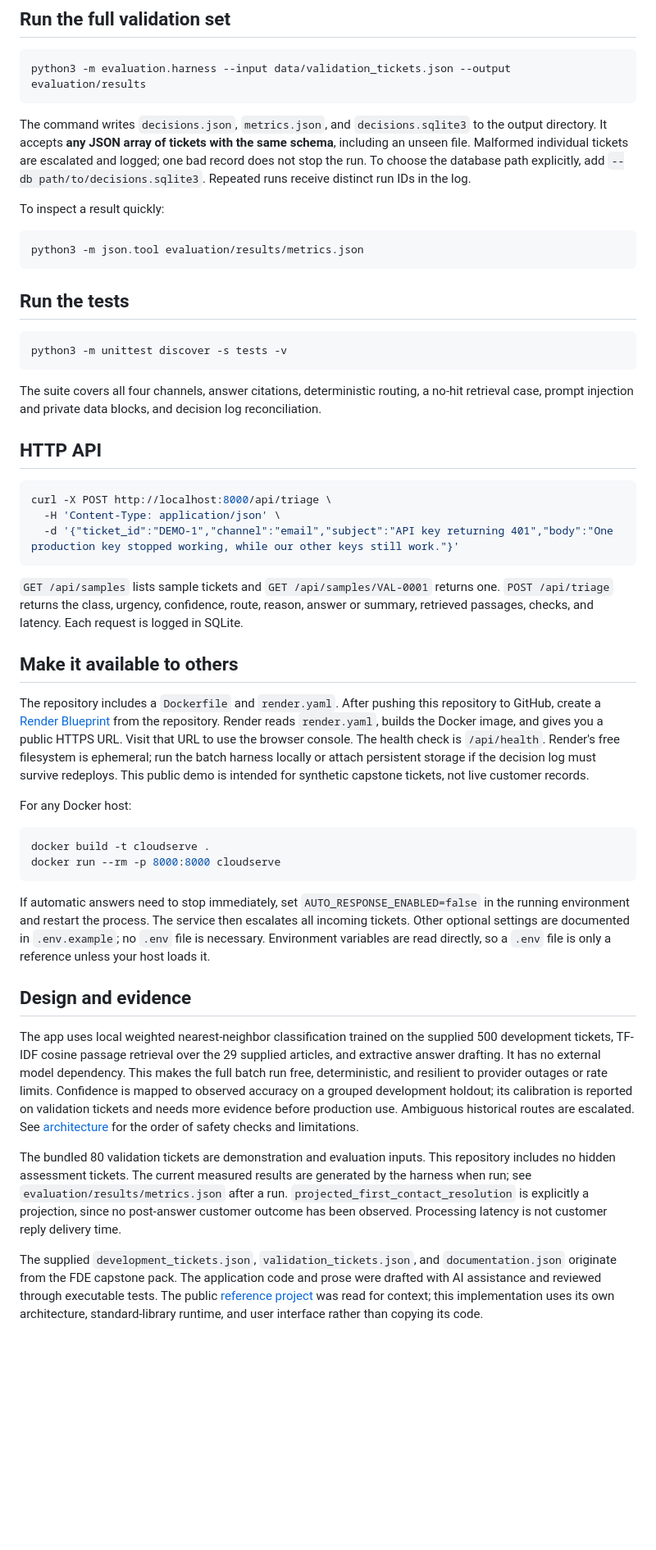
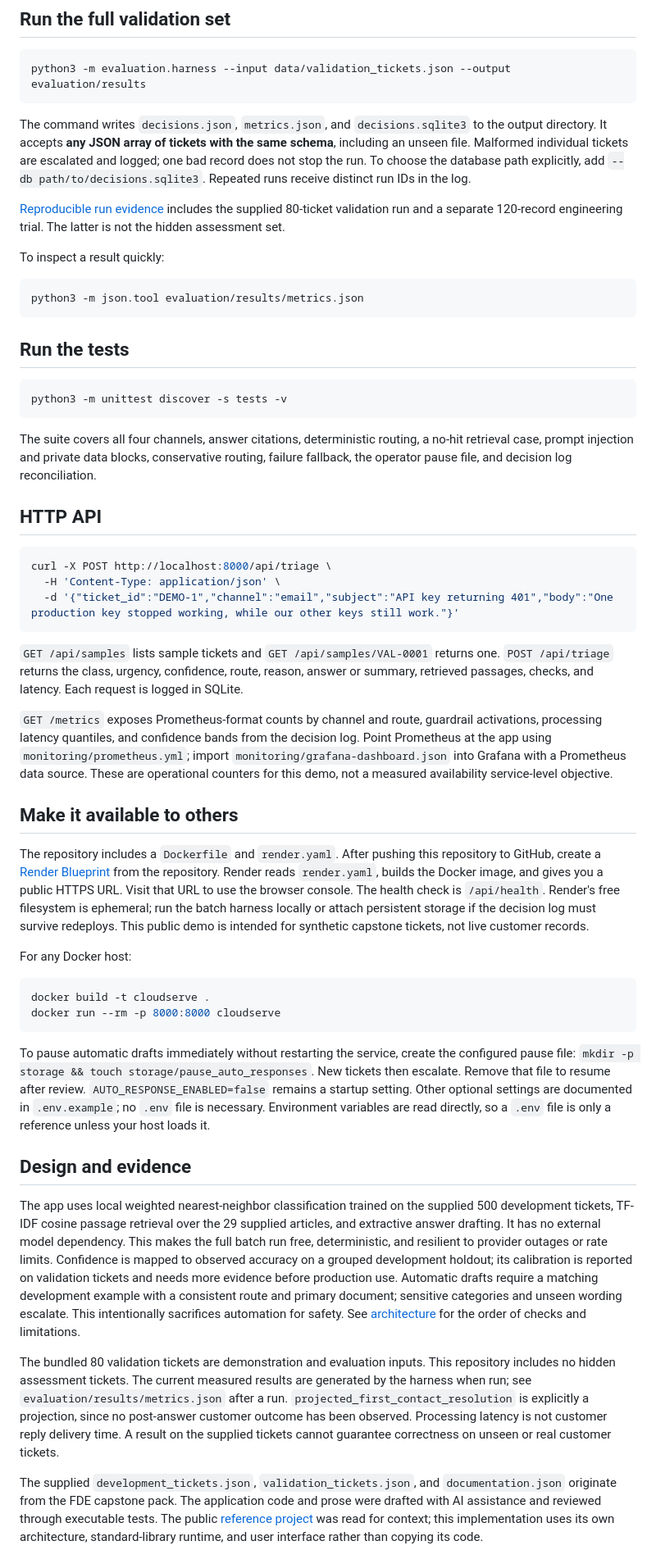
Before and after one commit to anirudh-bukka/CloudServe, a Markdown page: README.md, the part around the change. Shown at 82% size. Rendered like a GitHub page; blank space fills up the shorter version.

Commit message:
Document run evidence, monitoring, and safety controls

````diff
--- a/README.md
+++ b/README.md
@@ -24,6 +24,8 @@ python3 -m evaluation.harness --input data/validation_tickets.json --output eval
 
 The command writes `decisions.json`, `metrics.json`, and `decisions.sqlite3` to the output directory. It accepts **any JSON array of tickets with the same schema**, including an unseen file. Malformed individual tickets are escalated and logged; one bad record does not stop the run. To choose the database path explicitly, add `--db path/to/decisions.sqlite3`. Repeated runs receive distinct run IDs in the log.
 
+[Reproducible run evidence](evaluation/evidence/README.md) includes the supplied 80-ticket validation run and a separate 120-record engineering trial. The latter is not the hidden assessment set.
+
 To inspect a result quickly:
 
 ```bash
@@ -36,7 +38,7 @@ python3 -m json.tool evaluation/results/metrics.json
 python3 -m unittest discover -s tests -v
 ```
 
-The suite covers all four channels, answer citations, deterministic routing, a no-hit retrieval case, prompt injection and private data blocks, and decision log reconciliation.
+The suite covers all four channels, answer citations, deterministic routing, a no-hit retrieval case, prompt injection and private data blocks, conservative routing, failure fallback, the operator pause file, and decision log reconciliation.
 
 ## HTTP API
 
@@ -47,6 +49,8 @@ curl -X POST http://localhost:8000/api/triage \
 ```
 
 `GET /api/samples` lists sample tickets and `GET /api/samples/VAL-0001` returns one. `POST /api/triage` returns the class, urgency, confidence, route, reason, answer or summary, retrieved passages, checks, and latency. Each request is logged in SQLite.
+
+`GET /metrics` exposes Prometheus-format counts by channel and route, guardrail activations, processing latency quantiles, and confidence bands from the decision log. Point Prometheus at the app using `monitoring/prometheus.yml`; import `monitoring/grafana-dashboard.json` into Grafana with a Prometheus data source. These are operational counters for this demo, not a measured availability service-level objective.
 
 ## Make it available to others
 
@@ -59,12 +63,12 @@ docker build -t cloudserve .
 docker run --rm -p 8000:8000 cloudserve
 ```
 
-If automatic answers need to stop immediately, set `AUTO_RESPONSE_ENABLED=false` in the running environment and restart the process. The service then escalates all incoming tickets. Other optional settings are documented in `.env.example`; no `.env` file is necessary. Environment variables are read directly, so a `.env` file is only a reference unless your host loads it.
+To pause automatic drafts immediately without restarting the service, create the configured pause file: `mkdir -p storage && touch storage/pause_auto_responses`. New tickets then escalate. Remove that file to resume after review. `AUTO_RESPONSE_ENABLED=false` remains a startup setting. Other optional settings are documented in `.env.example`; no `.env` file is necessary. Environment variables are read directly, so a `.env` file is only a reference unless your host loads it.
 
 ## Design and evidence
 
-The app uses local weighted nearest-neighbor classification trained on the supplied 500 development tickets, TF-IDF cosine passage retrieval over the 29 supplied articles, and extractive answer drafting. It has no external model dependency. This makes the full batch run free, deterministic, and resilient to provider outages or rate limits. Confidence is mapped to observed accuracy on a grouped development holdout; its calibration is reported on validation tickets and needs more evidence before production use. Ambiguous historical routes are escalated. See [architecture](docs/architecture.md) for the order of safety checks and limitations.
+The app uses local weighted nearest-neighbor classification trained on the supplied 500 development tickets, TF-IDF cosine passage retrieval over the 29 supplied articles, and extractive answer drafting. It has no external model dependency. This makes the full batch run free, deterministic, and resilient to provider outages or rate limits. Confidence is mapped to observed accuracy on a grouped development holdout; its calibration is reported on validation tickets and needs more evidence before production use. Automatic drafts require a matching development example with a consistent route and primary document; sensitive categories and unseen wording escalate. This intentionally sacrifices automation for safety. See [architecture](docs/architecture.md) for the order of checks and limitations.
 
-The bundled 80 validation tickets are demonstration and evaluation inputs. This repository includes no hidden assessment tickets. The current measured results are generated by the harness when run; see `evaluation/results/metrics.json` after a run. `projected_first_contact_resolution` is explicitly a projection, since no post-answer customer outcome has been observed. Processing latency is not customer reply delivery time.
+The bundled 80 validation tickets are demonstration and evaluation inputs. This repository includes no hidden assessment tickets. The current measured results are generated by the harness when run; see `evaluation/results/metrics.json` after a run. `projected_first_contact_resolution` is explicitly a projection, since no post-answer customer outcome has been observed. Processing latency is not customer reply delivery time. A result on the supplied tickets cannot guarantee correctness on unseen or real customer tickets.
 
 The supplied `development_tickets.json`, `validation_tickets.json`, and `documentation.json` originate from the FDE capstone pack. The application code and prose were drafted with AI assistance and reviewed through executable tests. The public [reference project](https://github.com/omiiii21/FDE-Capstone) was read for context; this implementation uses its own architecture, standard-library runtime, and user interface rather than copying its code.
````
